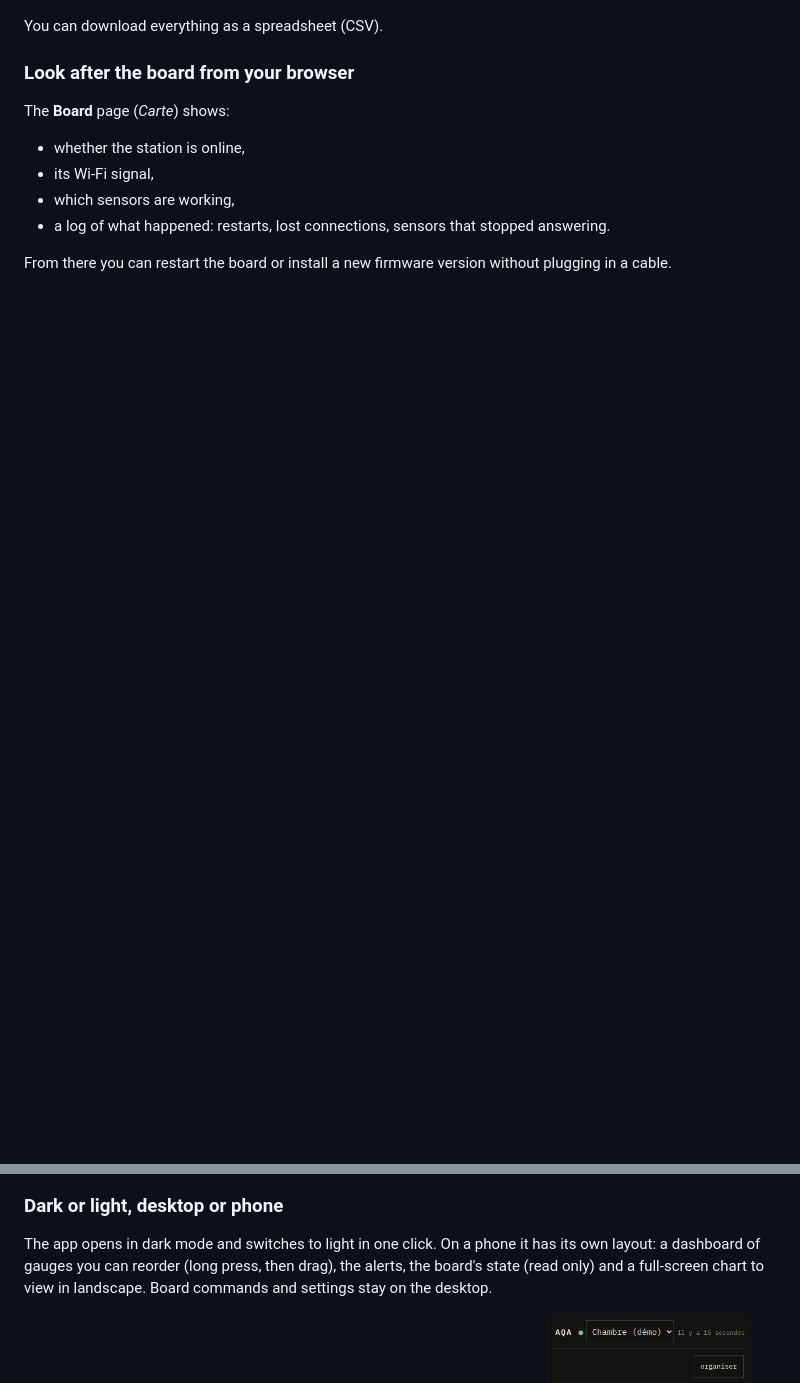
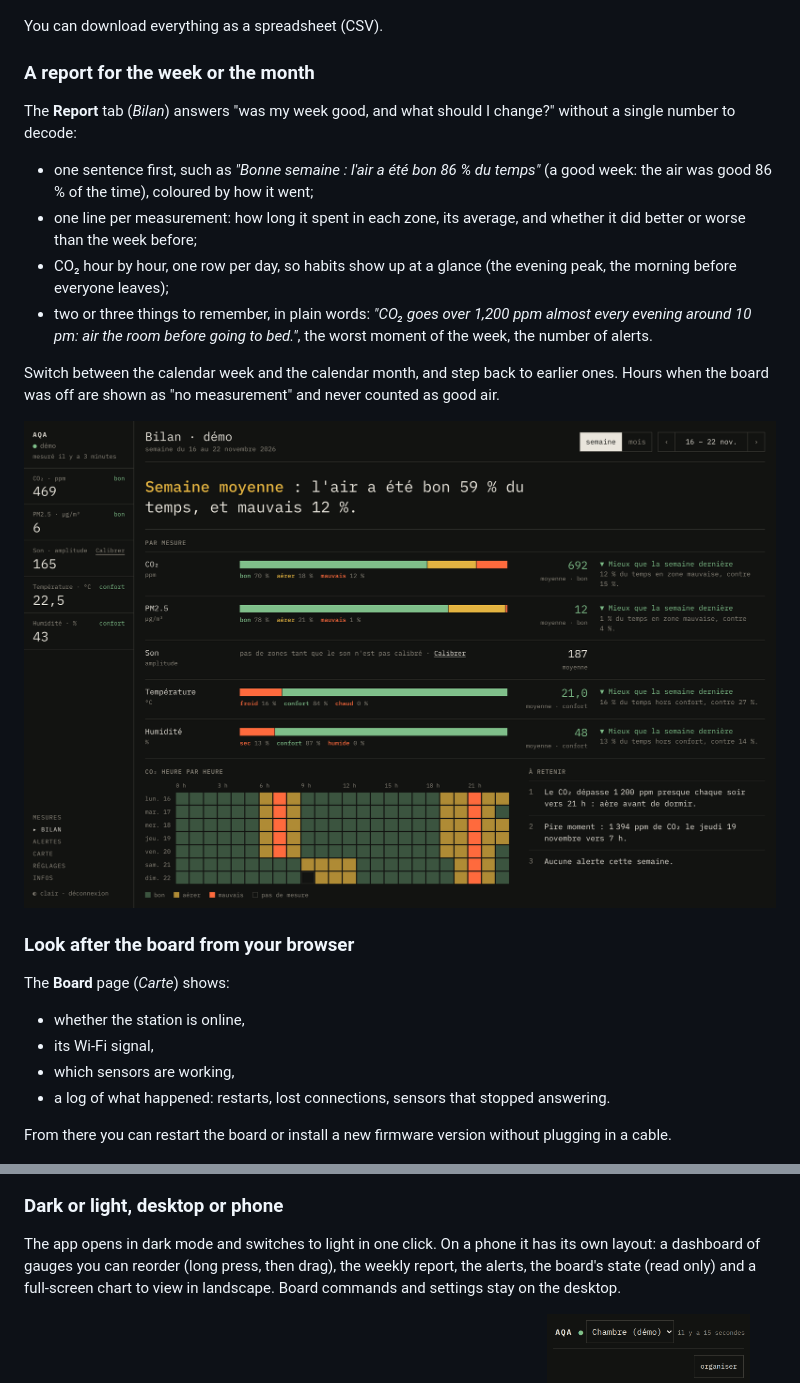
Before and after one commit to Tpouch/aqa-app, a Markdown page: README.md, 2 parts joined by grey strips. GitHub-like rendering; pictures changed too: docs/screenshots/bilan.png (added); blank space fills up the shorter version.

Commit message:
feat(bilan): démo sur 5 semaines, capture et documentation

```diff
--- a/README.md
+++ b/README.md
@@ -61,6 +61,27 @@ show the same moment.
 
 You can download everything as a spreadsheet (CSV).
 
+### A report for the week or the month
+
+The **Report** tab (*Bilan*) answers "was my week good, and what should I
+change?" without a single number to decode:
+
+- one sentence first, such as *"Bonne semaine : l'air a été bon 86 % du temps"*
+  (a good week: the air was good 86 % of the time), coloured by how it went;
+- one line per measurement: how long it spent in each zone, its average, and
+  whether it did better or worse than the week before;
+- CO₂ hour by hour, one row per day, so habits show up at a glance (the
+  evening peak, the morning before everyone leaves);
+- two or three things to remember, in plain words: *"CO₂ goes over 1,200 ppm
+  almost every evening around 10 pm: air the room before going to bed."*, the
+  worst moment of the week, the number of alerts.
+
+Switch between the calendar week and the calendar month, and step back to
+earlier ones. Hours when the board was off are shown as "no measurement" and
+never counted as good air.
+
+![The Report tab: a one-line verdict, time spent in each zone per measurement, CO₂ hour by hour over the week and three takeaways](docs/screenshots/bilan.png)
+
 ### Look after the board from your browser
 
 The **Board** page (*Carte*) shows:
@@ -91,8 +112,8 @@ From the Settings page you can:
 
 The app opens in dark mode and switches to light in one click. On a phone it
 has its own layout: a dashboard of gauges you can reorder (long press, then
-drag), the alerts, the board's state (read only) and a full-screen chart to view
-in landscape. Board commands and settings stay on the desktop.
+drag), the weekly report, the alerts, the board's state (read only) and a
+full-screen chart to view in landscape. Board commands and settings stay on the desktop.
 
 <p>
   <img src="docs/screenshots/measures-light.png" alt="Light theme" width="68%">
```
Also changed, not shown: DEVELOPERS.md (+7 -4 lines), 1 other file.
